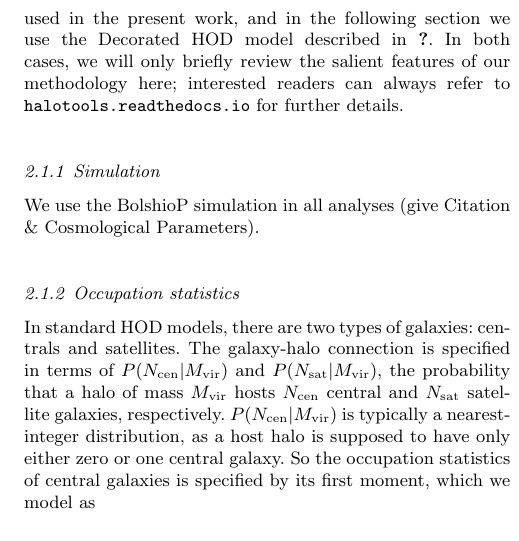
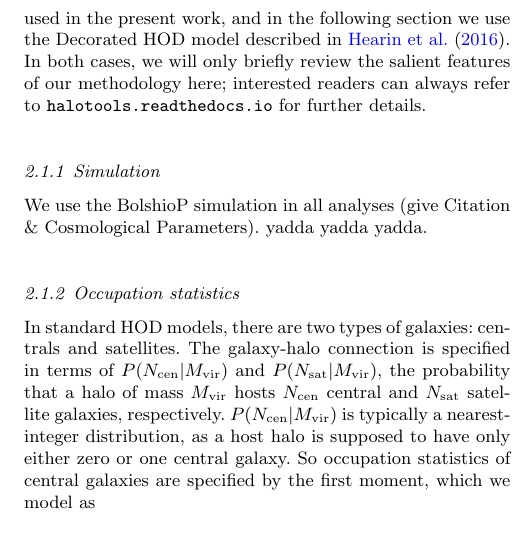
Before and after one commit to andrew-zentner/abmcmc, a LaTeX paper (ms.tex): part of one column of page 2 of 9, cut so that both start at the same text. Compiled offline with pdfLaTeX; an older LaTeX class or package is replaced by its successor; a missing bibliography style is replaced by a similar one.

```diff
--- a/ms.tex
+++ b/ms.tex
@@ -147,14 +147,14 @@
 \label{subsection:halotools}
 %---------------------------
 
-To generate predictions for galaxy clustering, we directly populate dark matter halos with mock galaxies using {\tt Halotools}. In this section we review the ``standard" HOD-style model used in the present work, and in the following section we use the Decorated HOD model described in \citet{hearin_etal15}. In both cases, we will only briefly review the salient features of our methodology here; interested readers can always refer to {\tt halotools.readthedocs.io} for further details.
+To generate predictions for galaxy clustering, we directly populate dark matter halos with mock galaxies using {\tt Halotools}. In this section we review the ``standard" HOD-style model used in the present work, and in the following section we use the Decorated HOD model described in \citet{hearin_etal16}. In both cases, we will only briefly review the salient features of our methodology here; interested readers can always refer to {\tt halotools.readthedocs.io} for further details.
 
 \subsubsection{Simulation}
-We use the BolshioP simulation in all analyses (give Citation \& Cosmological Parameters).
+We use the BolshioP simulation in all analyses (give Citation \& Cosmological Parameters). yadda yadda yadda.
 
 \subsubsection{Occupation statistics}
 
-In standard HOD models, there are two types of galaxies: centrals and satellites. The galaxy-halo connection is specified in terms of $P(\ncen|\mvir)$ and $P(\nsat|\mvir),$ the probability that a halo of mass $\mvir$ hosts $\ncen$ central and $\nsat$ satellite galaxies, respectively. $P(\ncen|\mvir)$ is typically a nearest-integer distribution, as a host halo is supposed to have only either zero or one central galaxy. So the occupation statistics of central galaxies is specified by its first moment, which we model as
+In standard HOD models, there are two types of galaxies: centrals and satellites. The galaxy-halo connection is specified in terms of $P(\ncen|\mvir)$ and $P(\nsat|\mvir),$ the probability that a halo of mass $\mvir$ hosts $\ncen$ central and $\nsat$ satellite galaxies, respectively. $P(\ncen|\mvir)$ is typically a nearest-integer distribution, as a host halo is supposed to have only either zero or one central galaxy. So occupation statistics of central galaxies are specified by the first moment, which we model as
 
 \begin{equation}
 \label{eq:ncen}
```
Also changed, not shown: ms.pdf.
